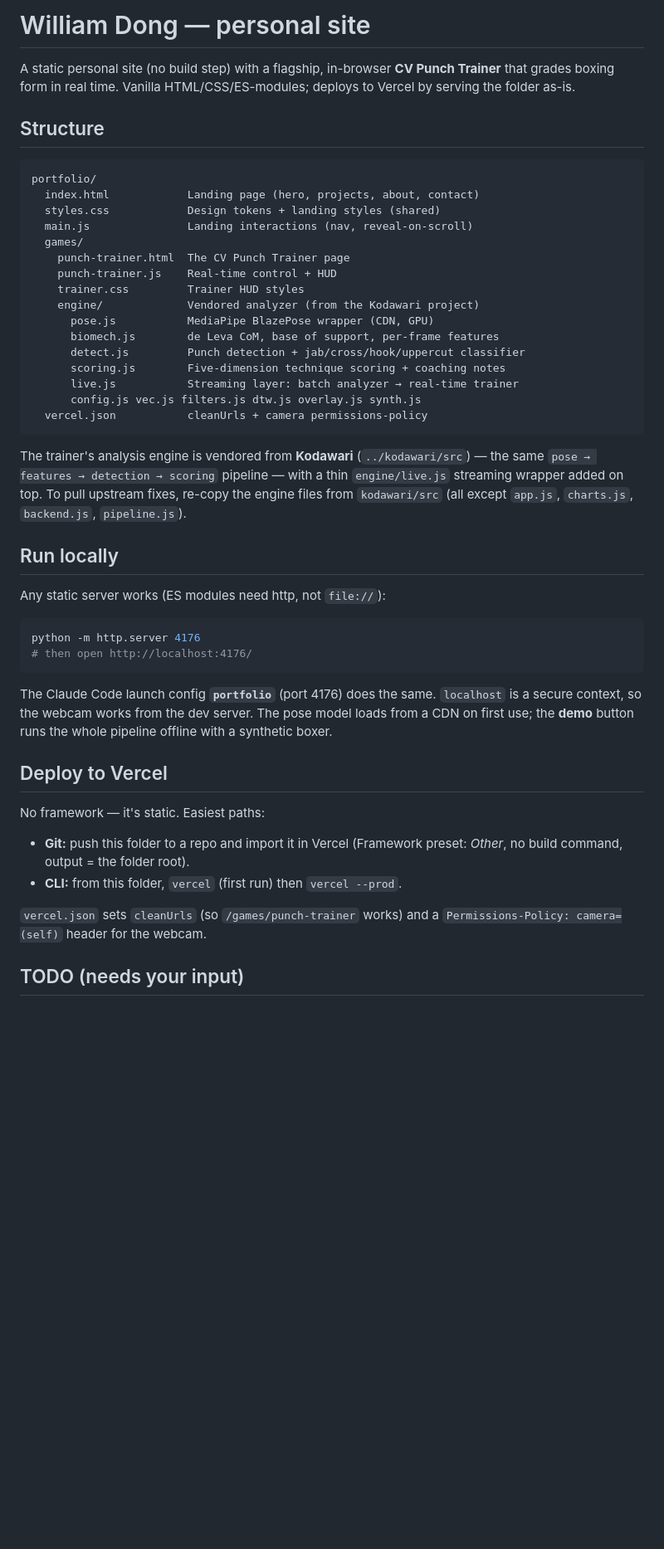
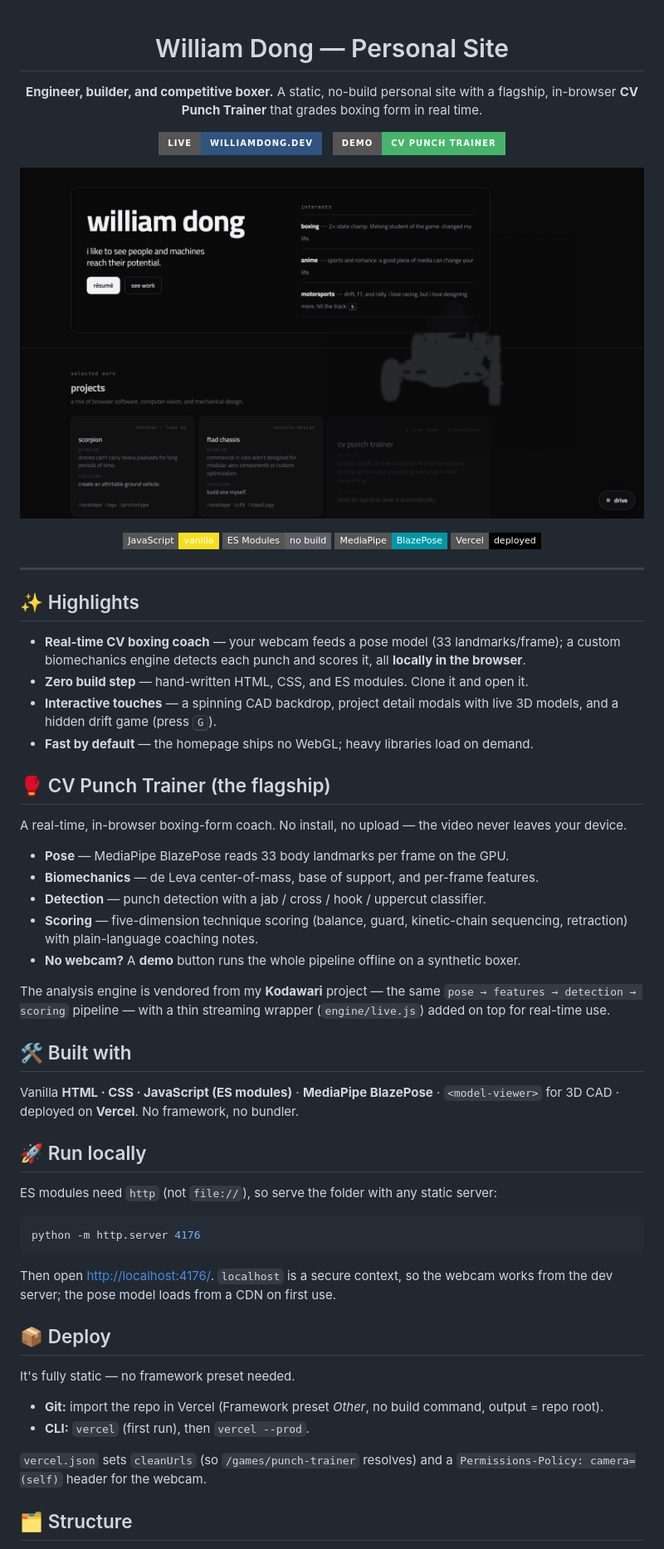
Before and after one commit to Wildagoat/williamdong.dev, a Markdown page: README.md, the part around one of its changes. Shown at 83% size. GitHub-like rendering; pictures changed too: assets/readme-hero.png (added); badges without logos; blank space fills up the shorter version.

Commit message:
Redesign README as a landing page with hero + badges
Rewrite the repo front page: centered hero with live-site and demo
CTA badges, a real 2x homepage screenshot, a tech badge row, and
Highlights / flagship-trainer sections above the dev docs. Add a
1280x640 social-preview image. Drop the internal TODO block.

Co-Authored-By: Claude Opus 4.8 <noreply@anthropic.com>

````diff
--- a/README.md
+++ b/README.md
@@ -1,59 +1,75 @@
-# William Dong — personal site
+<div align="center">
 
-A static personal site (no build step) with a flagship, in-browser **CV Punch Trainer**
-that grades boxing form in real time. Vanilla HTML/CSS/ES-modules; deploys to Vercel by
-serving the folder as-is.
+# William Dong — Personal Site
 
-## Structure
+**Engineer, builder, and competitive boxer.** A static, no-build personal site with a
+flagship, in-browser **CV Punch Trainer** that grades boxing form in real time.
 
-```
-portfolio/
-  index.html            Landing page (hero, projects, about, contact)
-  styles.css            Design tokens + landing styles (shared)
-  main.js               Landing interactions (nav, reveal-on-scroll)
-  games/
-    punch-trainer.html  The CV Punch Trainer page
-    punch-trainer.js    Real-time control + HUD
-    trainer.css         Trainer HUD styles
-    engine/             Vendored analyzer (from the Kodawari project)
-      pose.js           MediaPipe BlazePose wrapper (CDN, GPU)
-      biomech.js        de Leva CoM, base of support, per-frame features
-      detect.js         Punch detection + jab/cross/hook/uppercut classifier
-      scoring.js        Five-dimension technique scoring + coaching notes
-      live.js           Streaming layer: batch analyzer → real-time trainer
-      config.js vec.js filters.js dtw.js overlay.js synth.js
-  vercel.json           cleanUrls + camera permissions-policy
-```
+[![Live site](https://img.shields.io/badge/Live-williamdong.dev-2f5480?style=for-the-badge)](https://williamdong.dev)
+&nbsp;
+[![Try the trainer](https://img.shields.io/badge/Demo-CV_Punch_Trainer-46b56b?style=for-the-badge)](https://williamdong.dev/games/punch-trainer)
 
-The trainer's analysis engine is vendored from **Kodawari**
-(`../kodawari/src`) — the same `pose → features → detection → scoring` pipeline —
-with a thin `engine/live.js` streaming wrapper added on top. To pull upstream fixes,
-re-copy the engine files from `kodawari/src` (all except `app.js`, `charts.js`, `backend.js`,
-`pipeline.js`).
+![Homepage of williamdong.dev](assets/readme-hero.png)
 
-## Run locally
+![JavaScript](https://img.shields.io/badge/JavaScript-vanilla-f7df1e?logo=javascript&logoColor=black&style=flat-square)
+![ES Modules](https://img.shields.io/badge/ES_Modules-no_build-5e5e66?style=flat-square)
+![MediaPipe](https://img.shields.io/badge/MediaPipe-BlazePose-0097a7?style=flat-square)
+![Deployed on Vercel](https://img.shields.io/badge/Vercel-deployed-000?logo=vercel&logoColor=white&style=flat-square)
 
-Any static server works (ES modules need http, not `file://`):
+</div>
+
+---
+
+## ✨ Highlights
+
+- **Real-time CV boxing coach** — your webcam feeds a pose model (33 landmarks/frame); a
+  custom biomechanics engine detects each punch and scores it, all **locally in the browser**.
+- **Zero build step** — hand-written HTML, CSS, and ES modules. Clone it and open it.
+- **Interactive touches** — a spinning CAD backdrop, project detail modals with live 3D
+  models, and a hidden drift game (press <kbd>G</kbd>).
+- **Fast by default** — the homepage ships no WebGL; heavy libraries load on demand.
+
+## 🥊 CV Punch Trainer (the flagship)
+
+A real-time, in-browser boxing-form coach. No install, no upload — the video never leaves
+your device.
+
+- **Pose** — MediaPipe BlazePose reads 33 body landmarks per frame on the GPU.
+- **Biomechanics** — de Leva center-of-mass, base of support, and per-frame features.
+- **Detection** — punch detection with a jab / cross / hook / uppercut classifier.
+- **Scoring** — five-dimension technique scoring (balance, guard, kinetic-chain sequencing,
+  retraction) with plain-language coaching notes.
+- **No webcam?** A **demo** button runs the whole pipeline offline on a synthetic boxer.
+
+The analysis engine is vendored from my **Kodawari** project — the same
+`pose → features → detection → scoring` pipeline — with a thin streaming wrapper
+(`engine/live.js`) added on top for real-time use.
+
+## 🛠 Built with
+
+Vanilla **HTML · CSS · JavaScript (ES modules)** · **MediaPipe BlazePose** ·
+`<model-viewer>` for 3D CAD · deployed on **Vercel**. No framework, no bundler.
+
+## 🚀 Run locally
+
+ES modules need `http` (not `file://`), so serve the folder with any static server:
 
 ```bash
 python -m http.server 4176
-# then open http://localhost:4176/
 ```
 
-The Claude Code launch config **`portfolio`** (port 4176) does the same. `localhost` is a
-secure context, so the webcam works from the dev server. The pose model loads from a CDN on
-first use; the **demo** button runs the whole pipeline offline with a synthetic boxer.
+Then open <http://localhost:4176/>. `localhost` is a secure context, so the webcam works from
+the dev server; the pose model loads from a CDN on first use.
 
-## Deploy to Vercel
+## 📦 Deploy
 
-No framework — it's static. Easiest paths:
+It's fully static — no framework preset needed.
 
-- **Git:** push this folder to a repo and import it in Vercel (Framework preset: *Other*,
-  no build command, output = the folder root).
-- **CLI:** from this folder, `vercel` (first run) then `vercel --prod`.
+- **Git:** import the repo in Vercel (Framework preset *Other*, no build command, output = repo root).
+- **CLI:** `vercel` (first run), then `vercel --prod`.
 
-`vercel.json` sets `cleanUrls` (so `/games/punch-trainer` works) and a
+`vercel.json` sets `cleanUrls` (so `/games/punch-trainer` resolves) and a
 `Permissions-Policy: camera=(self)` header for the webcam.
 
-## TODO (needs your input)
+## 🗂 Structure
 
````
Also changed, not shown: other parts of README.md (+16 -4 lines), assets/social-preview.png (added).
